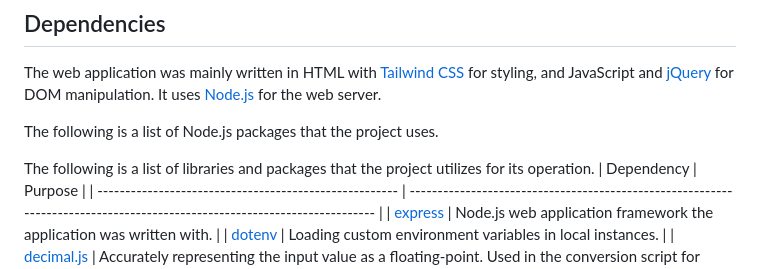
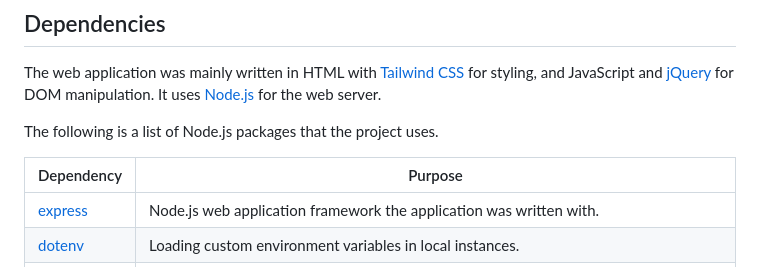
Before and after one commit to patrickjamesmarcellana/IEEEBinary128Converter, a Markdown page: README.md, the part around the change. Rendered like a GitHub page.

Commit message:
Remove redundant sentence in README.md

```diff
--- a/README.md
+++ b/README.md
@@ -12,7 +12,6 @@ The web application was mainly written in HTML with [Tailwind CSS](https://tailw
 
 The following is a list of Node.js packages that the project uses.
 
-The following is a list of libraries and packages that the project utilizes for its operation.
 | Dependency                                             | Purpose                                                                                                                   |
 | ------------------------------------------------------ | ------------------------------------------------------------------------------------------------------------------------- |
 | [express](https://www.npmjs.com/package/express)       | Node.js web application framework the application was written with.                                                       |
```
